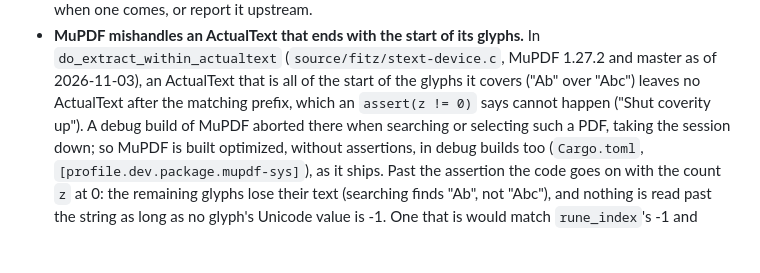
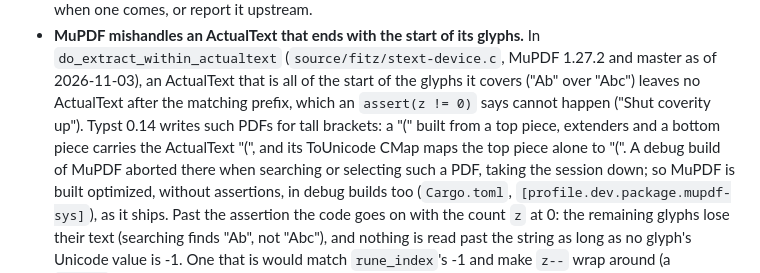
Before and after one commit to mityu/temzdf, a Markdown page: doc/dev/known-issues.md, the part around the change. Drawn GitHub-style; blank space fills up the shorter version.

Commit message:
docs(known-issues): Typst's tall brackets meet MuPDF's ActualText assertion
Co-Authored-By: Claude Opus 5.5 <noreply@anthropic.com>

```diff
--- a/doc/dev/known-issues.md
+++ b/doc/dev/known-issues.md
@@ -90,7 +90,10 @@ planned work stays in `todo.md`.
   MuPDF 1.27.2 and master as of 2026-11-03), an ActualText that is all of
   the start of the glyphs it covers ("Ab" over "Abc") leaves no ActualText
   after the matching prefix, which an `assert(z != 0)` says cannot happen
-  ("Shut coverity up"). A debug build of MuPDF aborted there when searching
+  ("Shut coverity up"). Typst 0.14 writes such PDFs for tall brackets: a
+  "(" built from a top piece, extenders and a bottom piece carries the
+  ActualText "(", and its ToUnicode CMap maps the top piece alone to "(".
+  A debug build of MuPDF aborted there when searching
   or selecting such a PDF, taking the session down; so MuPDF is built
   optimized, without assertions, in debug builds too (`Cargo.toml`,
   `[profile.dev.package.mupdf-sys]`), as it ships. Past the assertion the
```
